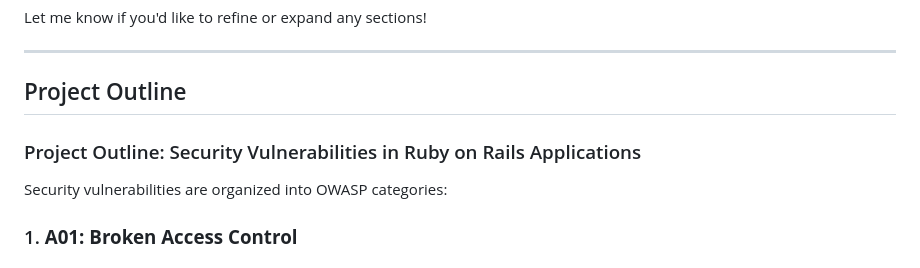
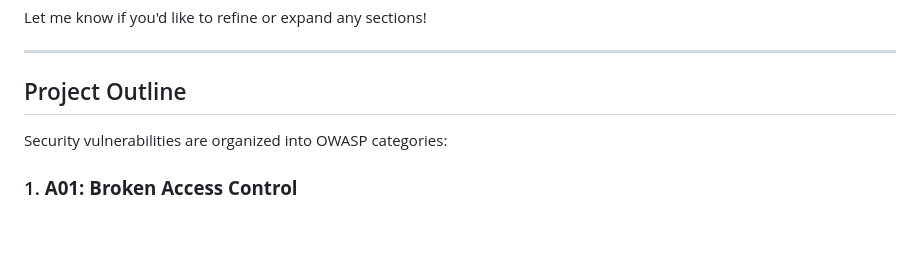
Before and after one commit to maciejb2k/ruby-on-rails-security, a Markdown page: README.md, the part around the change. Rendered like a GitHub page; blank space fills up the shorter version.

Commit message:
docs: update readme

```diff
--- a/README.md
+++ b/README.md
@@ -18,8 +18,6 @@ Let me know if you'd like to refine or expand any sections!
 ---
 
 ## Project Outline
-
-### Project Outline: Security Vulnerabilities in Ruby on Rails Applications
 
 Security vulnerabilities are organized into OWASP categories:
 
```
